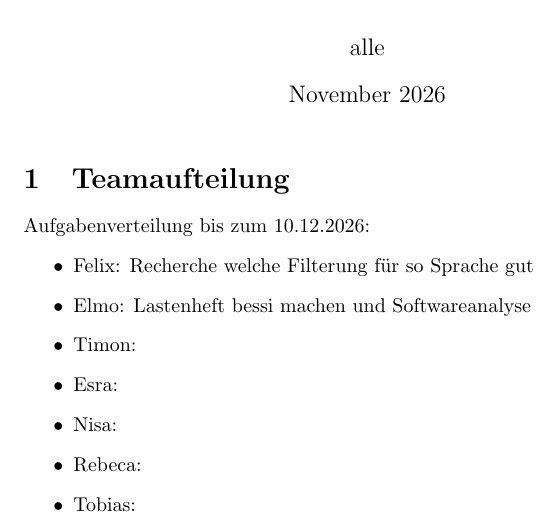
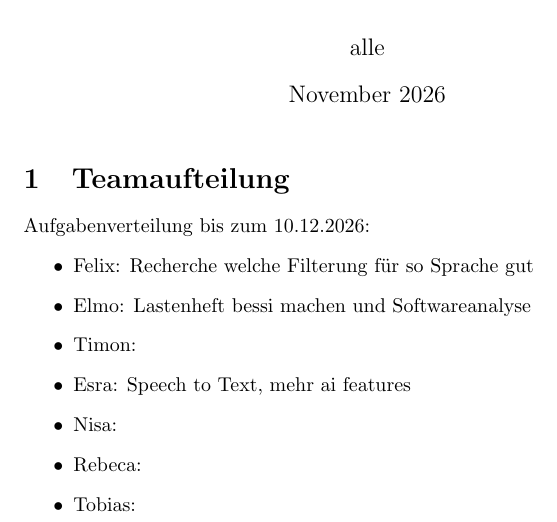
Before and after one commit to xchofmann-code/Fokusprojekt, a LaTeX document (Todo.tex): part of the page, cut so that both start at the same text. Compiled offline with pdfLaTeX.

Commit message:
Updates from Overleaf

```diff
--- a/Todo.tex
+++ b/Todo.tex
@@ -18,7 +18,7 @@ Aufgabenverteilung bis zum 10.12.2026:
     \item Felix: Recherche welche Filterung für so Sprache gut
     \item Elmo: Lastenheft bessi machen und Softwareanalyse
     \item Timon:
-    \item Esra:
+    \item Esra: Speech to Text, mehr ai features
     \item Nisa:
     \item Rebeca:
     \item Tobias:
```
